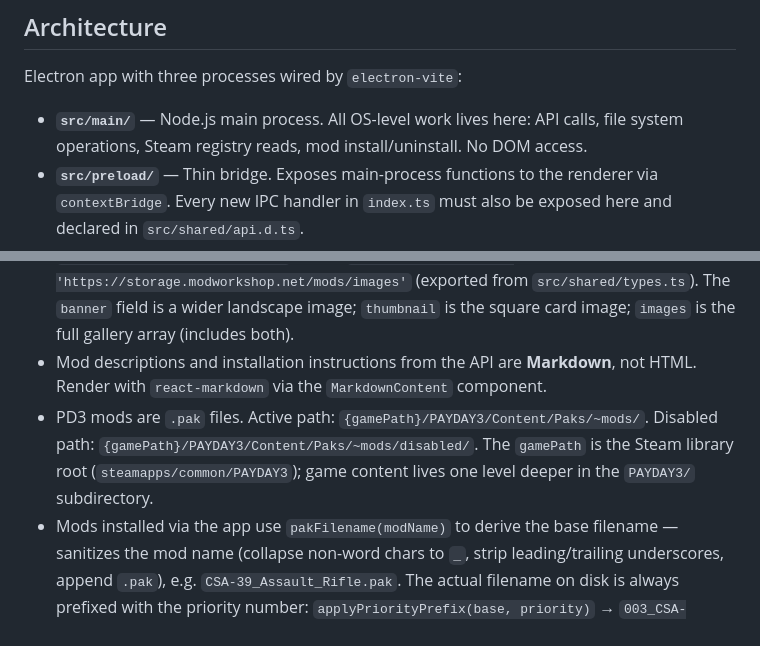
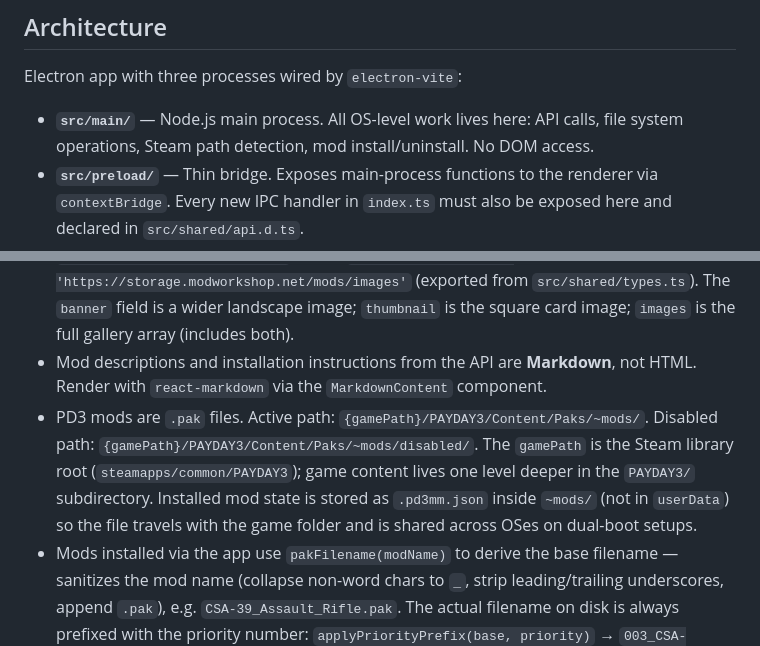
Before and after one commit to TarekLP/modrex-purple, a Markdown page: CLAUDE.md, 2 parts joined by grey strips. Drawn GitHub-style.

Commit message:
docs(claude): update CLAUDE.md for Linux support and shared state file

```diff
--- a/CLAUDE.md
+++ b/CLAUDE.md
@@ -25,7 +25,7 @@ npx vitest run src/main/steam.test.ts
 
 Electron app with three processes wired by `electron-vite`:
 
-- **`src/main/`** — Node.js main process. All OS-level work lives here: API calls, file system operations, Steam registry reads, mod install/uninstall. No DOM access.
+- **`src/main/`** — Node.js main process. All OS-level work lives here: API calls, file system operations, Steam path detection, mod install/uninstall. No DOM access.
 - **`src/preload/`** — Thin bridge. Exposes main-process functions to the renderer via `contextBridge`. Every new IPC handler in `index.ts` must also be exposed here and declared in `src/shared/api.d.ts`.
 - **`src/renderer/`** — React + Tailwind UI. Communicates with main exclusively through IPC — never touches the file system or network directly.
 - **`src/shared/`** — TypeScript types shared between main and renderer. `api.d.ts` declares the `window.api` surface; `types.ts` owns all domain interfaces.
@@ -82,7 +82,7 @@ Markdown is rendered with `react-markdown` (not `marked`). The `MarkdownContent`
 - The modworkshop API at `api.modworkshop.net` requires a `User-Agent` header or returns 403.
 - All mod images (thumbnails, banners, gallery images) share the same URL base: `${THUMBNAIL_BASE_URL}/${file}` where `THUMBNAIL_BASE_URL = 'https://storage.modworkshop.net/mods/images'` (exported from `src/shared/types.ts`). The `banner` field is a wider landscape image; `thumbnail` is the square card image; `images` is the full gallery array (includes both).
 - Mod descriptions and installation instructions from the API are **Markdown**, not HTML. Render with `react-markdown` via the `MarkdownContent` component.
-- PD3 mods are `.pak` files. Active path: `{gamePath}/PAYDAY3/Content/Paks/~mods/`. Disabled path: `{gamePath}/PAYDAY3/Content/Paks/~mods/disabled/`. The `gamePath` is the Steam library root (`steamapps/common/PAYDAY3`); game content lives one level deeper in the `PAYDAY3/` subdirectory.
+- PD3 mods are `.pak` files. Active path: `{gamePath}/PAYDAY3/Content/Paks/~mods/`. Disabled path: `{gamePath}/PAYDAY3/Content/Paks/~mods/disabled/`. The `gamePath` is the Steam library root (`steamapps/common/PAYDAY3`); game content lives one level deeper in the `PAYDAY3/` subdirectory. Installed mod state is stored as `.pd3mm.json` inside `~mods/` (not in `userData`) so the file travels with the game folder and is shared across OSes on dual-boot setups.
 - Mods installed via the app use `pakFilename(modName)` to derive the base filename — sanitizes the mod name (collapse non-word chars to `_`, strip leading/trailing underscores, append `.pak`), e.g. `CSA-39_Assault_Rifle.pak`. The actual filename on disk is always prefixed with the priority number: `applyPriorityPrefix(base, priority)` → `003_CSA-39_Assault_Rifle.pak`. `stripPriorityPrefix` removes the `\d+_` prefix; `applyPriorityPrefix` re-applies it after stripping (safe to call on an already-prefixed name). Manually placed mods may have any filename; non-numeric filenames are tracked with a synthetic negative ID and cannot be re-resolved via the API. Their display name strips the priority prefix so `001_MyMod.pak` shows as `MyMod`.
 - **Mod priority and load order**: UE5 loads `.pak` files alphabetically within `~mods/`, so higher prefix number = loads later = overrides earlier mods. `InstalledMod.priority` (higher int = higher priority) maps to the prefix. Top of the `InstalledPage` list = highest priority. `reorderMods` assigns `priority = total - position` (position 0 = top = priority `total`).
 - `InstalledMod` has optional `fileId?: number` (modworkshop file ID, set by both install handlers; absent for manually placed mods), `priority?: number` (absent for legacy installs; `reconcileState` migrates these on first `getInstalled` call), and `missing?: boolean` (set by `reconcileState` when the `.pak` file is not found on disk; cleared when the file reappears). Use `installedMod?.fileId === file.id` to identify which variant is installed — do not use version string comparison, variant files often share the same version.
```
Also changed, not shown: other parts of CLAUDE.md (+3 -3 lines).
